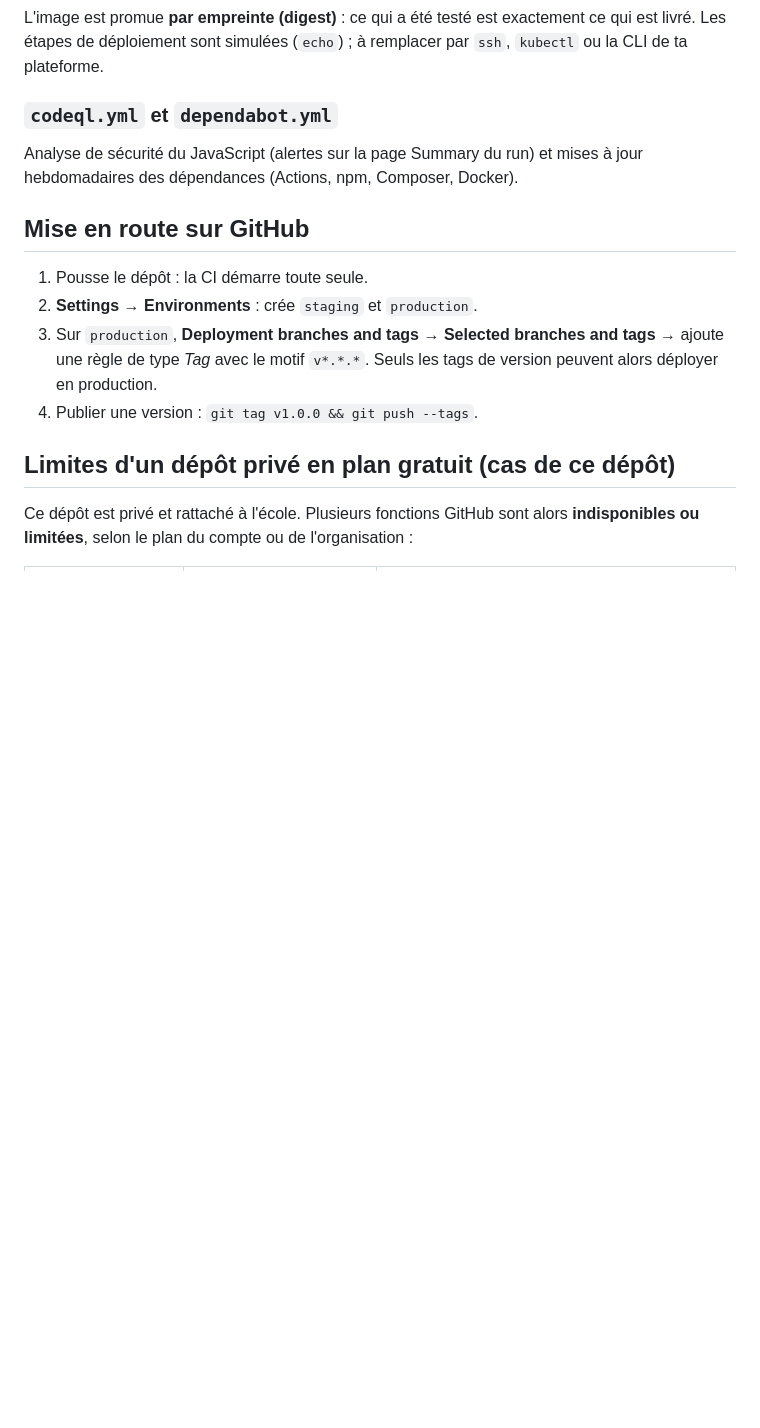
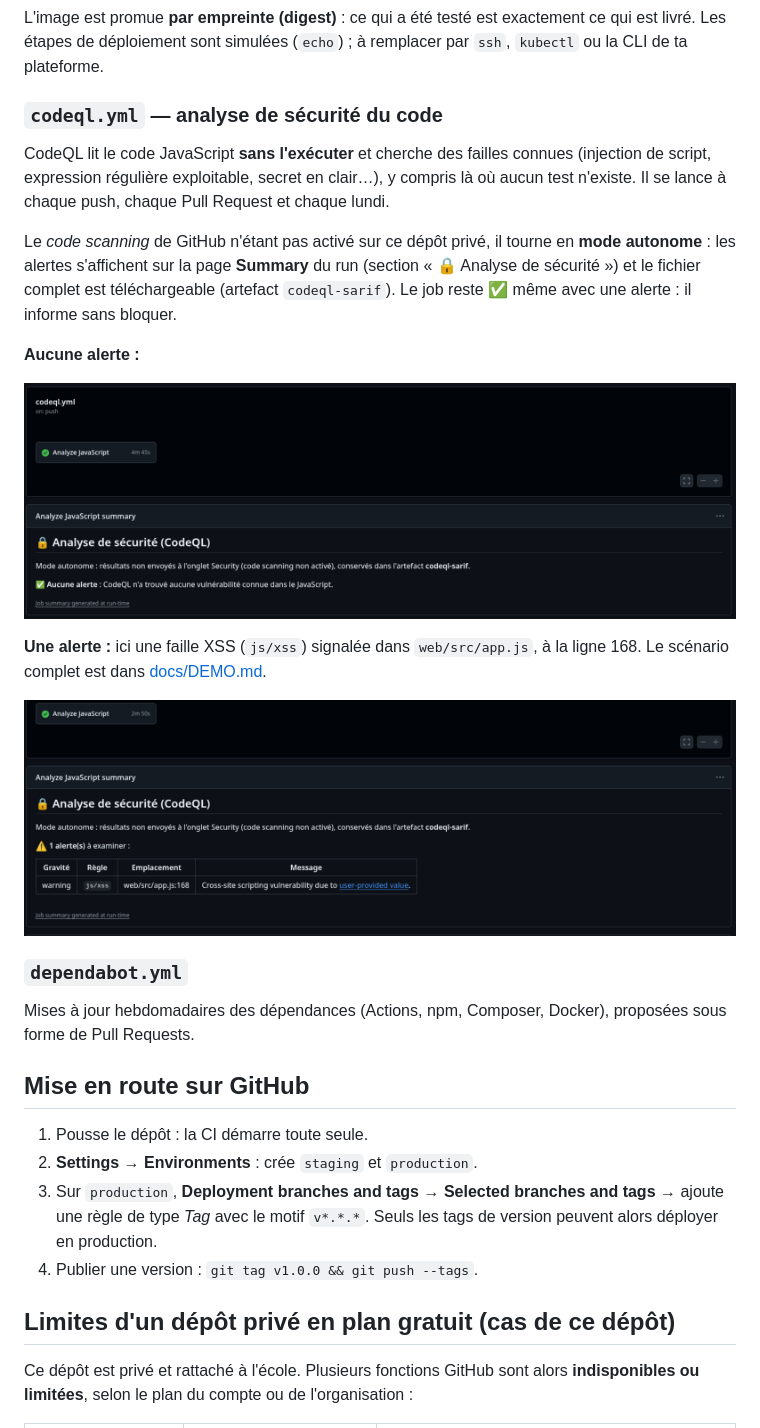
Before and after one commit to Sachaplr/mockup-CI-CD, a Markdown page: README.md, the part around the change. Drawn GitHub-style; pictures changed too: docs/img/12-codeql-sans-alerte.png (added), docs/img/13-codeql-avec-alerte.png (added); blank space fills up the shorter version.

Commit message:
docs: scénario CodeQL (partie C) avec captures sans alerte et avec alerte
Co-Authored-By: Claude Sonnet 5.5 <noreply@anthropic.com>

```diff
--- a/README.md
+++ b/README.md
@@ -67,9 +67,23 @@ Une page unique, lisible en un coup d'œil, générée par [`scripts/ci-summary.
 
 L'image est promue **par empreinte (digest)** : ce qui a été testé est exactement ce qui est livré. Les étapes de déploiement sont simulées (`echo`) ; à remplacer par `ssh`, `kubectl` ou la CLI de ta plateforme.
 
-### `codeql.yml` et `dependabot.yml`
+### `codeql.yml` — analyse de sécurité du code
 
-Analyse de sécurité du JavaScript (alertes sur la page Summary du run) et mises à jour hebdomadaires des dépendances (Actions, npm, Composer, Docker).
+CodeQL lit le code JavaScript **sans l'exécuter** et cherche des failles connues (injection de script, expression régulière exploitable, secret en clair…), y compris là où aucun test n'existe. Il se lance à chaque push, chaque Pull Request et chaque lundi.
+
+Le *code scanning* de GitHub n'étant pas activé sur ce dépôt privé, il tourne en **mode autonome** : les alertes s'affichent sur la page **Summary** du run (section « 🔒 Analyse de sécurité ») et le fichier complet est téléchargeable (artefact `codeql-sarif`). Le job reste ✅ même avec une alerte : il informe sans bloquer.
+
+**Aucune alerte :**
+
+![CodeQL sans alerte](docs/img/12-codeql-sans-alerte.png)
+
+**Une alerte :** ici une faille XSS (`js/xss`) signalée dans `web/src/app.js`, à la ligne 168. Le scénario complet est dans [docs/DEMO.md](docs/DEMO.md#partie-c--une-faille-de-sécurité-que-seul-codeql-voit).
+
+![CodeQL avec une alerte](docs/img/13-codeql-avec-alerte.png)
+
+### `dependabot.yml`
+
+Mises à jour hebdomadaires des dépendances (Actions, npm, Composer, Docker), proposées sous forme de Pull Requests.
 
 ## Mise en route sur GitHub
 
```
Also changed, not shown: docs/DEMO.md (+58 -4 lines), 1 other file.
